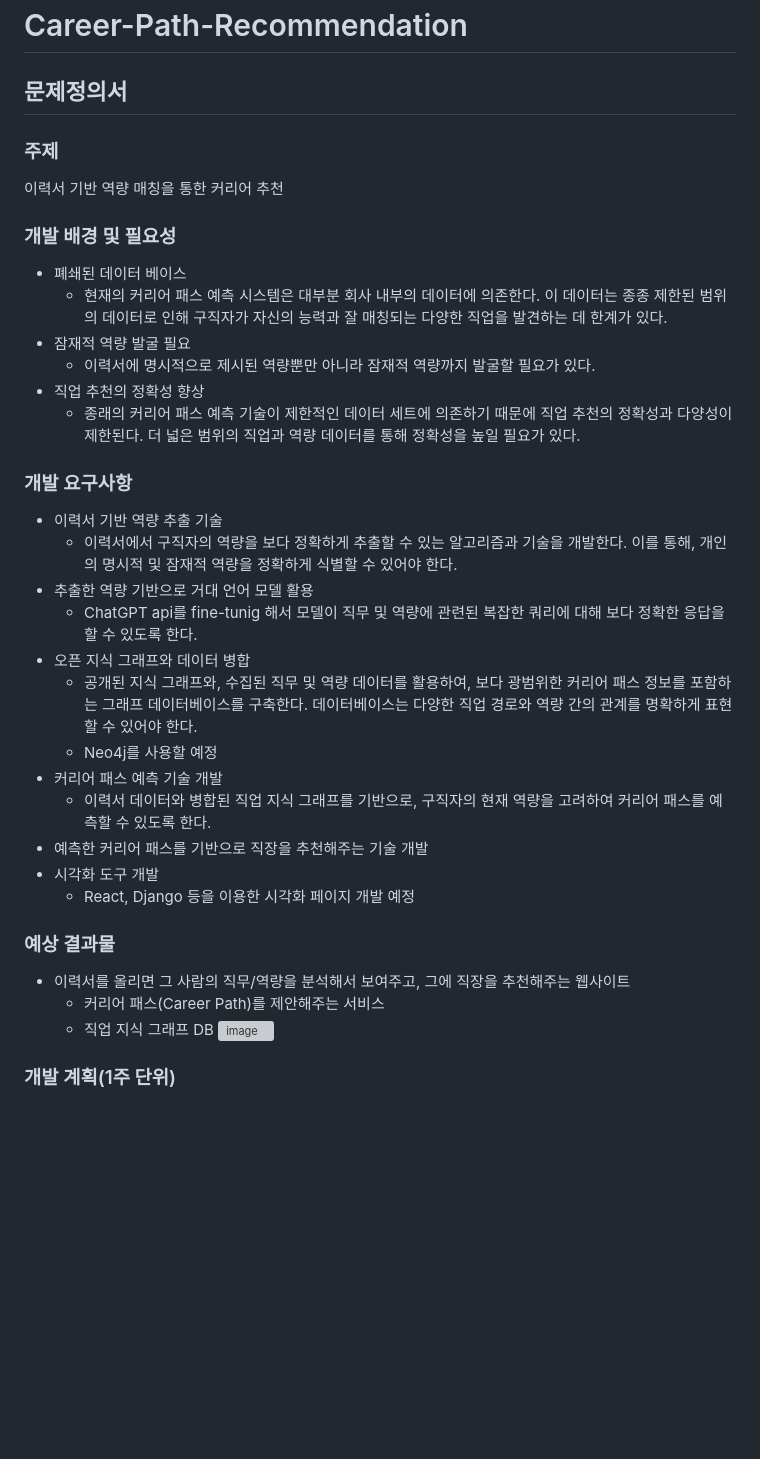
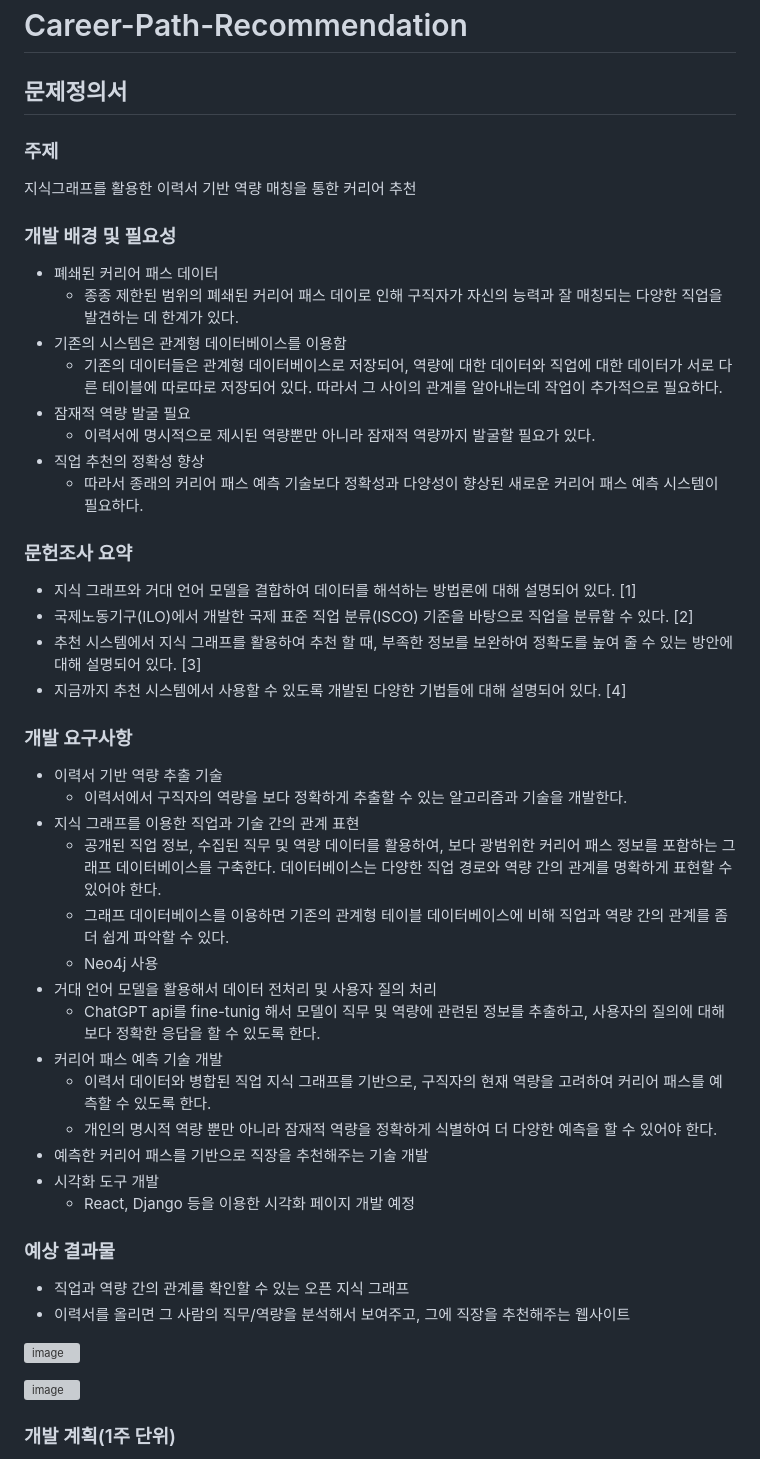
Before and after one commit to merjunemong/Career-Path-Recommendation, a Markdown page: README.md, the part around one of its changes. Rendered like a GitHub page; blank space fills up the shorter version; grey boxes are pictures that could not be loaded.

```diff
--- a/README.md
+++ b/README.md
@@ -1,34 +1,50 @@
 # Career-Path-Recommendation
 
 ## 문제정의서
+
 ### 주제
-이력서 기반 역량 매칭을 통한 커리어 추천
+지식그래프를 활용한 이력서 기반 역량 매칭을 통한 커리어 추천
+
 ### 개발 배경 및 필요성
-+ 폐쇄된 데이터 베이스
-  - 현재의 커리어 패스 예측 시스템은 대부분 회사 내부의 데이터에 의존한다. 이 데이터는 종종 제한된 범위의 데이터로 인해 구직자가 자신의 능력과 잘 매칭되는 다양한 직업을 발견하는 데 한계가 있다.
++ 폐쇄된 커리어 패스 데이터
+  - 종종 제한된 범위의 폐쇄된 커리어 패스 데이로 인해 구직자가 자신의 능력과 잘 매칭되는 다양한 직업을 발견하는 데 한계가 있다.
++ 기존의 시스템은 관계형 데이터베이스를 이용함
+  - 기존의 데이터들은 관계형 데이터베이스로 저장되어, 역량에 대한 데이터와 직업에 대한 데이터가 서로 다른 테이블에 따로따로 저장되어 있다. 따라서 그 사이의 관계를 알아내는데 작업이 추가적으로 필요하다.
 + 잠재적 역량 발굴 필요
   - 이력서에 명시적으로 제시된 역량뿐만 아니라 잠재적 역량까지 발굴할 필요가 있다.
 + 직업 추천의 정확성 향상
-  - 종래의 커리어 패스 예측 기술이 제한적인 데이터 세트에 의존하기 때문에 직업 추천의 정확성과 다양성이 제한된다. 더 넓은 범위의 직업과 역량 데이터를 통해 정확성을 높일 필요가 있다.
+  - 따라서 종래의 커리어 패스 예측 기술보다 정확성과 다양성이 향상된 새로운 커리어 패스 예측 시스템이 필요하다.
+
+
+### 문헌조사 요약
++ 지식 그래프와 거대 언어 모델을 결합하여 데이터를 해석하는 방법론에 대해 설명되어 있다. [1]
++ 국제노동기구(ILO)에서 개발한 국제 표준 직업 분류(ISCO) 기준을 바탕으로 직업을 분류할 수 있다. [2]
++ 추천 시스템에서 지식 그래프를 활용하여 추천 할 때, 부족한 정보를 보완하여 정확도를 높여 줄 수 있는 방안에 대해 설명되어 있다. [3]
++ 지금까지 추천 시스템에서 사용할 수 있도록 개발된 다양한 기법들에 대해 설명되어 있다. [4]
 
 ### 개발 요구사항
 + 이력서 기반 역량 추출 기술
-  - 이력서에서 구직자의 역량을 보다 정확하게 추출할 수 있는 알고리즘과 기술을 개발한다. 이를 통해, 개인의 명시적 및 잠재적 역량을 정확하게 식별할 수 있어야 한다.
-+ 추출한 역량 기반으로 거대 언어 모델 활용
-  - ChatGPT api를 fine-tunig 해서 모델이 직무 및 역량에 관련된 복잡한 쿼리에 대해 보다 정확한 응답을 할 수 있도록 한다.
-+ 오픈 지식 그래프와 데이터 병합
-  - 공개된 지식 그래프와, 수집된 직무 및 역량 데이터를 활용하여, 보다 광범위한 커리어 패스 정보를 포함하는 그래프 데이터베이스를 구축한다. 데이터베이스는 다양한 직업 경로와 역량 간의 관계를 명확하게 표현할 수 있어야 한다.
-  - Neo4j를 사용할 예정
+  - 이력서에서 구직자의 역량을 보다 정확하게 추출할 수 있는 알고리즘과 기술을 개발한다.
++ 지식 그래프를 이용한 직업과 기술 간의 관계 표현
+  - 공개된 직업 정보, 수집된 직무 및 역량 데이터를 활용하여, 보다 광범위한 커리어 패스 정보를 포함하는 그래프 데이터베이스를 구축한다. 데이터베이스는 다양한 직업 경로와 역량 간의 관계를 명확하게 표현할 수 있어야 한다.
+  - 그래프 데이터베이스를 이용하면 기존의 관계형 테이블 데이터베이스에 비해 직업과 역량 간의 관계를 좀 더 쉽게 파악할 수 있다.
+  - Neo4j 사용
++ 거대 언어 모델을 활용해서 데이터 전처리 및 사용자 질의 처리
+  - ChatGPT api를 fine-tunig 해서 모델이 직무 및 역량에 관련된 정보를 추출하고, 사용자의 질의에 대해 보다 정확한 응답을 할 수 있도록 한다.
 + 커리어 패스 예측 기술 개발
   - 이력서 데이터와 병합된 직업 지식 그래프를 기반으로, 구직자의 현재 역량을 고려하여 커리어 패스를 예측할 수 있도록 한다.
+  - 개인의 명시적 역량 뿐만 아니라 잠재적 역량을 정확하게 식별하여 더 다양한 예측을 할 수 있어야 한다.
 +	예측한 커리어 패스를 기반으로 직장을 추천해주는 기술 개발
 + 시각화 도구 개발
   - React, Django 등을 이용한 시각화 페이지 개발 예정
 
+
 ### 예상 결과물
++ 직업과 역량 간의 관계를 확인할 수 있는 오픈 지식 그래프
 + 이력서를 올리면 그 사람의 직무/역량을 분석해서 보여주고, 그에 직장을 추천해주는 웹사이트
-  - 커리어 패스(Career Path)를 제안해주는 서비스
-  -	직업 지식 그래프 DB
+
+![image](https://github.com/JeMinMoon/Career-Path-Recommendation/assets/100757595/32c98a6a-0f75-4dfe-a9cb-0d1a932ce4da)
+
 ![image](https://github.com/JeMinMoon/Career-Path-Recommendation/assets/100757595/e1b36a9e-127d-4c1c-91fc-144c0e28cbe1)
 
 
```
Also changed, not shown: other parts of README.md (+13 -10 lines).
